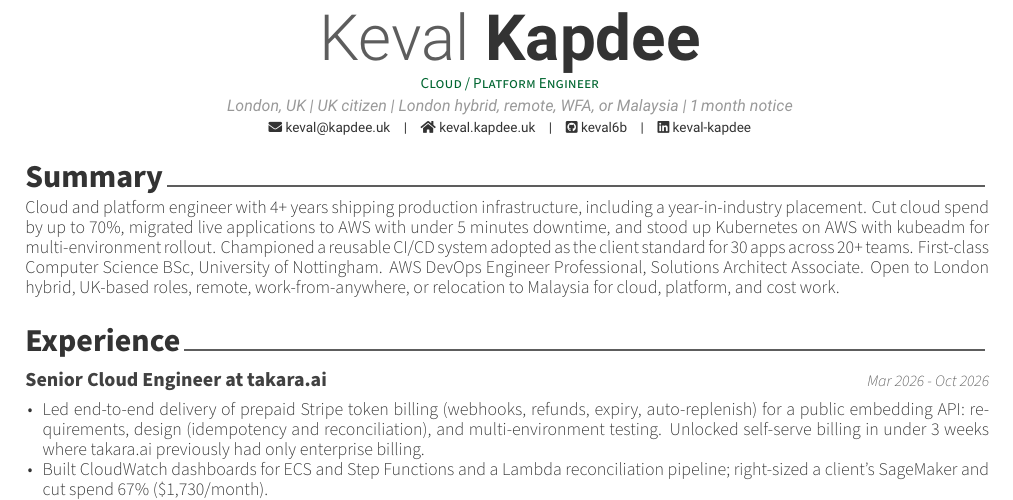
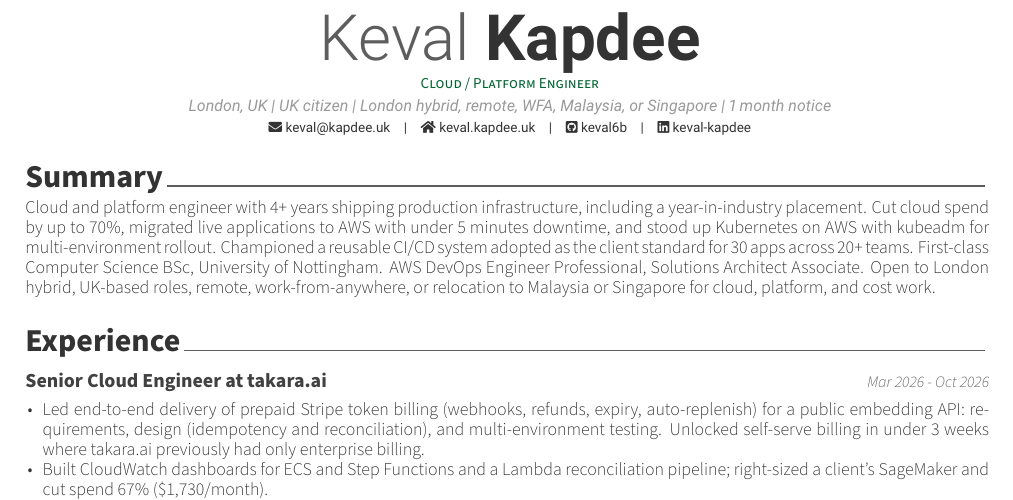
Before and after one commit to keval6b/cv, a LaTeX CV (keval-kapdee-cv.tex): part of page 1 of 2, cut so that both start at the same text. Compiled offline with XeLaTeX.

Commit message:
Open the CV to relocation to Singapore as well as Malaysia.
Co-authored-by: Cursor <cursoragent@cursor.com>

```diff
--- a/keval-kapdee-cv.tex
+++ b/keval-kapdee-cv.tex
@@ -21,7 +21,7 @@
 }{%
     \position{Founding / Product Engineer}%
 }
-\address{London, UK | UK citizen | London hybrid, remote, WFA, or Malaysia | 1 month notice}
+\address{London, UK | UK citizen | London hybrid, remote, WFA, Malaysia, or Singapore | 1 month notice}
 
 %\mobile{}
 \email{keval@kapdee.uk}
@@ -46,12 +46,12 @@
             Cut cloud spend by up to 70\%, migrated live applications to AWS with under 5 minutes downtime, and stood up Kubernetes on AWS with kubeadm for multi-environment rollout.
             Championed a reusable CI/CD system adopted as the client standard for 30 apps across 20+ teams.
             First-class Computer Science BSc, University of Nottingham. AWS DevOps Engineer Professional, Solutions Architect Associate.
-            Open to London hybrid, UK-based roles, remote, work-from-anywhere, or relocation to Malaysia for cloud, platform, and cost work.%
+            Open to London hybrid, UK-based roles, remote, work-from-anywhere, or relocation to Malaysia or Singapore for cloud, platform, and cost work.%
         }{%
             Founding and product engineer who ships production systems from zero to revenue: AWS, LLM products, and full-stack.
             Retained as part-owner after a 3-month contract to ship v1. Took a press-release platform to \$600 MRR in month 1, raised LLM eval accuracy from 40\% to 90\%, and delivered self-serve Stripe billing in under 3 weeks.
             First-class Computer Science BSc, University of Nottingham. AWS DevOps Engineer Professional, Solutions Architect Associate.
-            Open to London hybrid, UK-based roles, remote, work-from-anywhere, or relocation to Malaysia for founding, product, and applied AI work.%
+            Open to London hybrid, UK-based roles, remote, work-from-anywhere, or relocation to Malaysia or Singapore for founding, product, and applied AI work.%
         }
     \end{cvparagraph}
 
```
Also changed, not shown: README.md.
